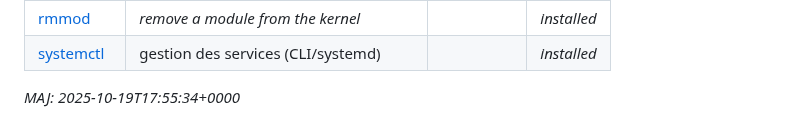
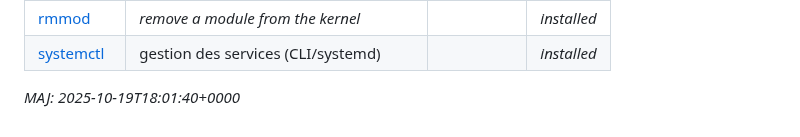
Before and after one commit to skramm/but3_rt, a Markdown page: content/linux_cmds_list_cat.md, the part around one of its changes. Drawn GitHub-style.

```diff
--- a/content/linux_cmds_list_cat.md
+++ b/content/linux_cmds_list_cat.md
@@ -299,4 +299,4 @@ Total: 158 commandes
 | <a href='https://www.google.fr/search?q=linux+systemctl'>systemctl</a> | gestion des services (CLI/systemd) |  | _installed_ |
 
 
-_MAJ: 2025-10-19T17:55:34+0000_
+_MAJ: 2025-10-19T18:01:40+0000_
```
Also changed, not shown: other parts of content/linux_cmds_list_cat.md (+45 -45 lines), content/linux_cmds_list_alpha.md (+1 -1 lines).
